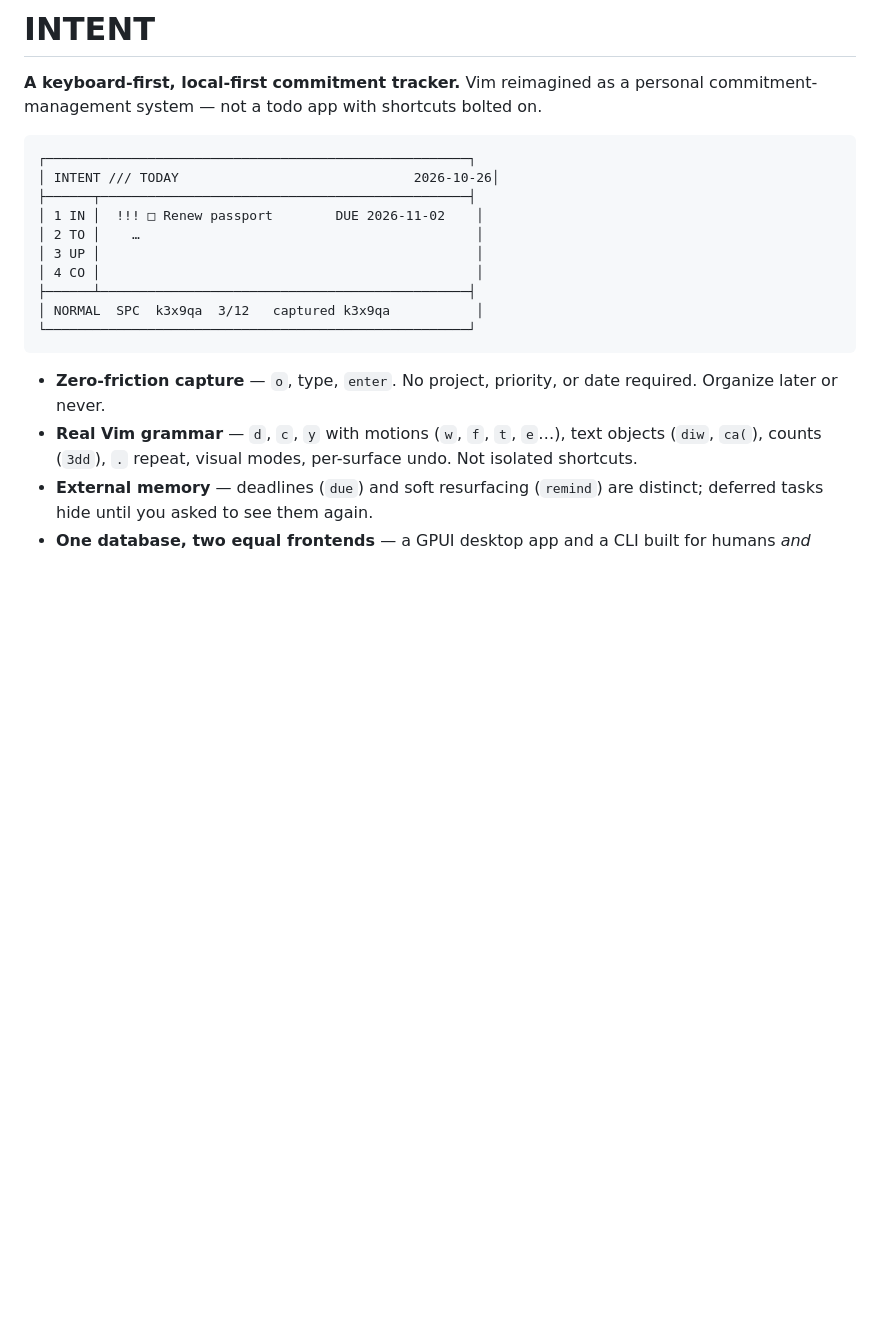
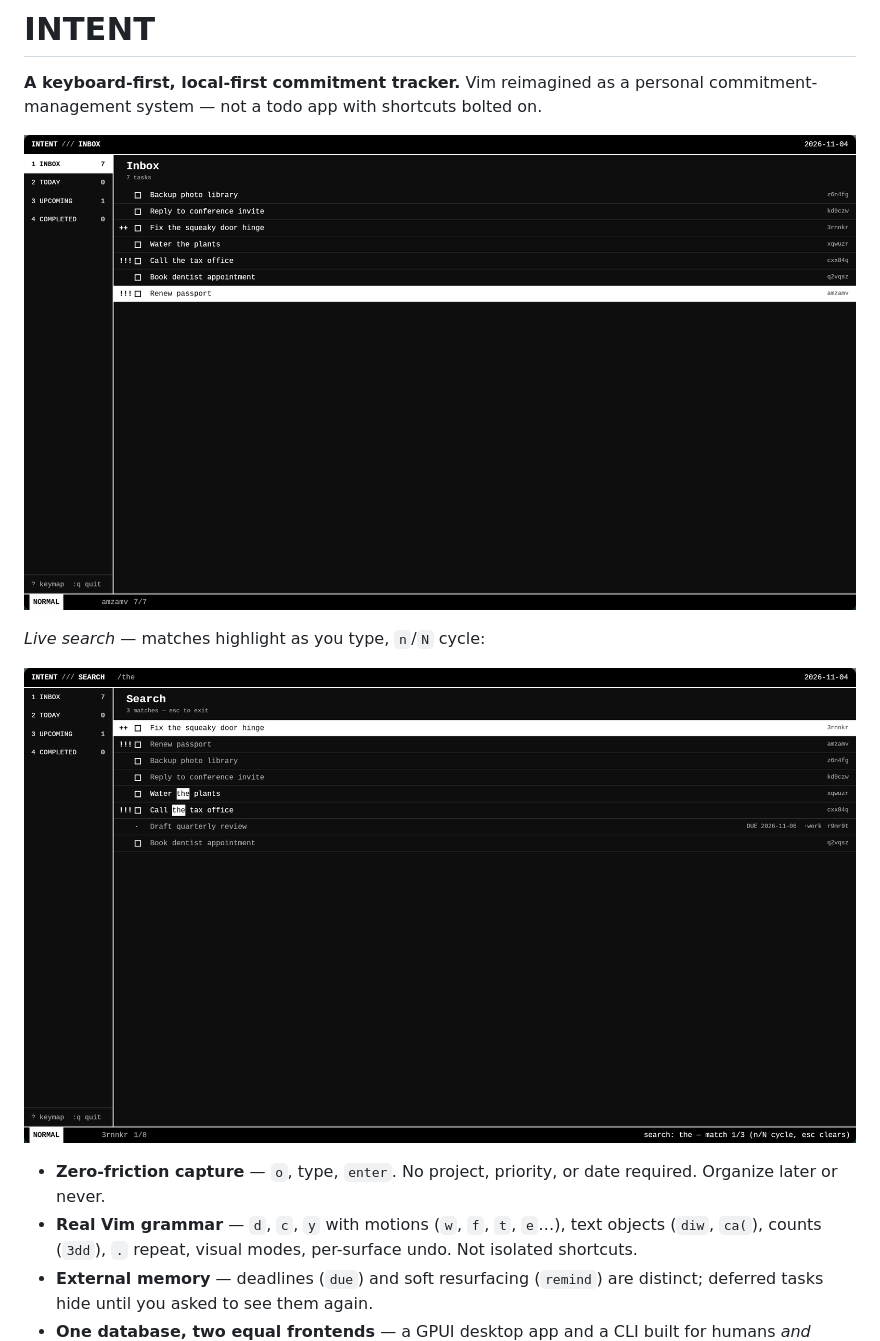
Before and after one commit to Shanu-Kumawat/intent, a Markdown page: README.md, the part around one of its changes. Drawn GitHub-style; pictures changed too: docs/screenshots/inbox.png (added), docs/screenshots/search.png (added); blank space fills up the shorter version.

````diff
--- a/README.md
+++ b/README.md
@@ -3,18 +3,11 @@
 **A keyboard-first, local-first commitment tracker.** Vim reimagined as a
 personal commitment-management system — not a todo app with shortcuts bolted on.
 
-```
-┌──────────────────────────────────────────────────────┐
-│ INTENT /// TODAY                              2026-10-26│
-├──────┬───────────────────────────────────────────────┤
-│ 1 IN │  !!! □ Renew passport        DUE 2026-11-02    │
-│ 2 TO │    …                                           │
-│ 3 UP │                                                │
-│ 4 CO │                                                │
-├──────┴───────────────────────────────────────────────┤
-│ NORMAL  SPC  k3x9qa  3/12   captured k3x9qa           │
-└──────────────────────────────────────────────────────┘
-```
+![Intent — the Inbox with a focused task](docs/screenshots/inbox.png)
+
+*Live search* — matches highlight as you type, `n`/`N` cycle:
+
+![Intent — live search with match highlighting](docs/screenshots/search.png)
 
 - **Zero-friction capture** — `o`, type, `enter`. No project, priority, or date
   required. Organize later or never.
````
Also changed, not shown: other parts of README.md (+6 -5 lines), 4 other files.
